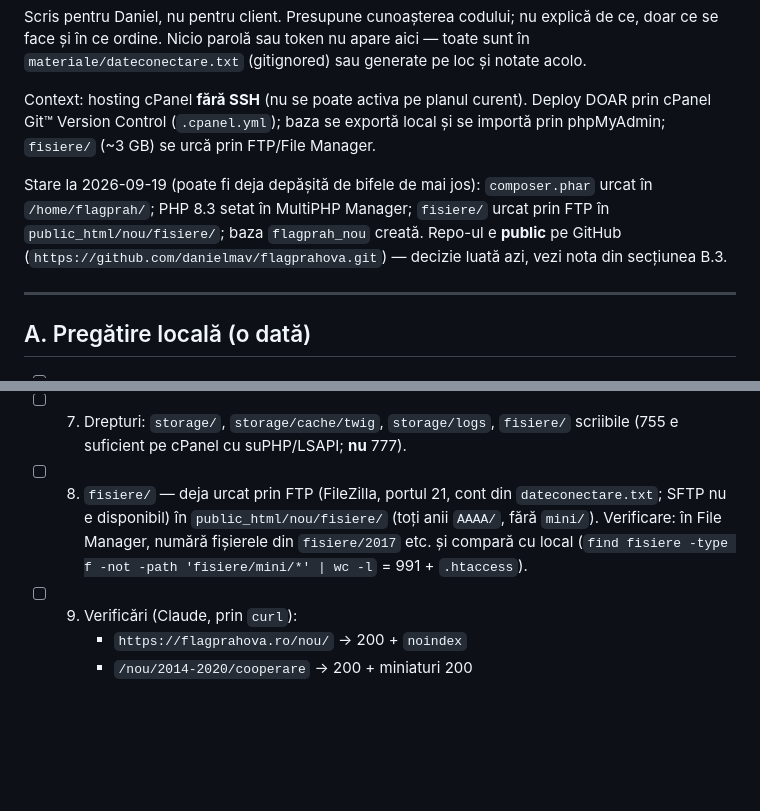
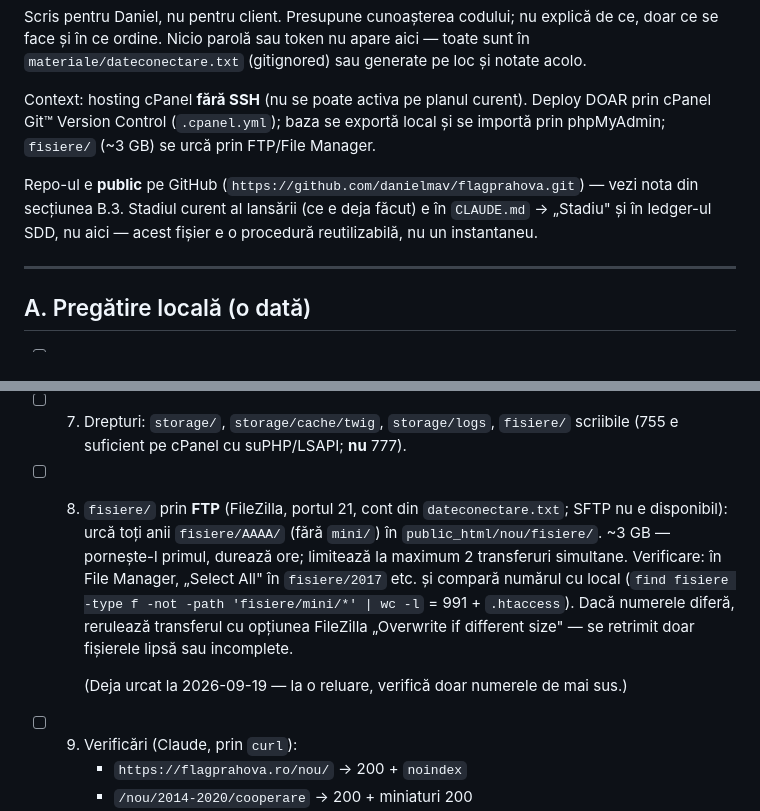
Before and after one commit to danielmav/flagprahova, a Markdown page: docs/runbook-lansare.md, 2 parts joined by grey strips. Drawn GitHub-style; blank space fills up the shorter version.

Commit message:
M4: runbook — B.8 cu pașii FTP compleți, fără snapshot de stare
Co-Authored-By: Claude Fable 5.1 <noreply@anthropic.com>

```diff
--- a/docs/runbook-lansare.md
+++ b/docs/runbook-lansare.md
@@ -8,10 +8,9 @@ Context: hosting cPanel **fără SSH** (nu se poate activa pe planul curent). De
 cPanel Git™ Version Control (`.cpanel.yml`); baza se exportă local și se importă prin phpMyAdmin;
 `fisiere/` (~3 GB) se urcă prin FTP/File Manager.
 
-Stare la 2026-09-19 (poate fi deja depășită de bifele de mai jos): `composer.phar` urcat în
-`/home/flagprah/`; PHP 8.3 setat în MultiPHP Manager; `fisiere/` urcat prin FTP în
-`public_html/nou/fisiere/`; baza `flagprah_nou` creată. Repo-ul e **public** pe GitHub
-(`https://github.com/danielmav/flagprahova.git`) — decizie luată azi, vezi nota din secțiunea B.3.
+Repo-ul e **public** pe GitHub (`https://github.com/danielmav/flagprahova.git`) — vezi nota din
+secțiunea B.3. Stadiul curent al lansării (ce e deja făcut) e în `CLAUDE.md` → „Stadiu" și în
+ledger-ul SDD, nu aici — acest fișier e o procedură reutilizabilă, nu un instantaneu.
 
 ---
 
@@ -77,10 +76,15 @@ Stare la 2026-09-19 (poate fi deja depășită de bifele de mai jos): `composer.
       `public_html/.htaccess`.
 - [ ] 7. Drepturi: `storage/`, `storage/cache/twig`, `storage/logs`, `fisiere/` scriibile (755 e
       suficient pe cPanel cu suPHP/LSAPI; **nu** 777).
-- [ ] 8. `fisiere/` — deja urcat prin FTP (FileZilla, portul 21, cont din `dateconectare.txt`;
-      SFTP nu e disponibil) în `public_html/nou/fisiere/` (toți anii `AAAA/`, fără `mini/`).
-      Verificare: în File Manager, numără fișierele din `fisiere/2017` etc. și compară cu local
-      (`find fisiere -type f -not -path 'fisiere/mini/*' | wc -l` = 991 + `.htaccess`).
+- [ ] 8. `fisiere/` prin **FTP** (FileZilla, portul 21, cont din `dateconectare.txt`; SFTP nu e
+      disponibil): urcă toți anii `fisiere/AAAA/` (fără `mini/`) în `public_html/nou/fisiere/`.
+      ~3 GB — pornește-l primul, durează ore; limitează la maximum 2 transferuri simultane.
+      Verificare: în File Manager, „Select All" în `fisiere/2017` etc. și compară numărul cu local
+      (`find fisiere -type f -not -path 'fisiere/mini/*' | wc -l` = 991 + `.htaccess`). Dacă
+      numerele diferă, rerulează transferul cu opțiunea FileZilla „Overwrite if different size" —
+      se retrimit doar fișierele lipsă sau incomplete.
+
+      (Deja urcat la 2026-09-19 — la o reluare, verifică doar numerele de mai sus.)
 - [ ] 9. Verificări (Claude, prin `curl`):
       - `https://flagprahova.ro/nou/` → 200 + `noindex`
       - `/nou/2014-2020/cooperare` → 200 + miniaturi 200
```
